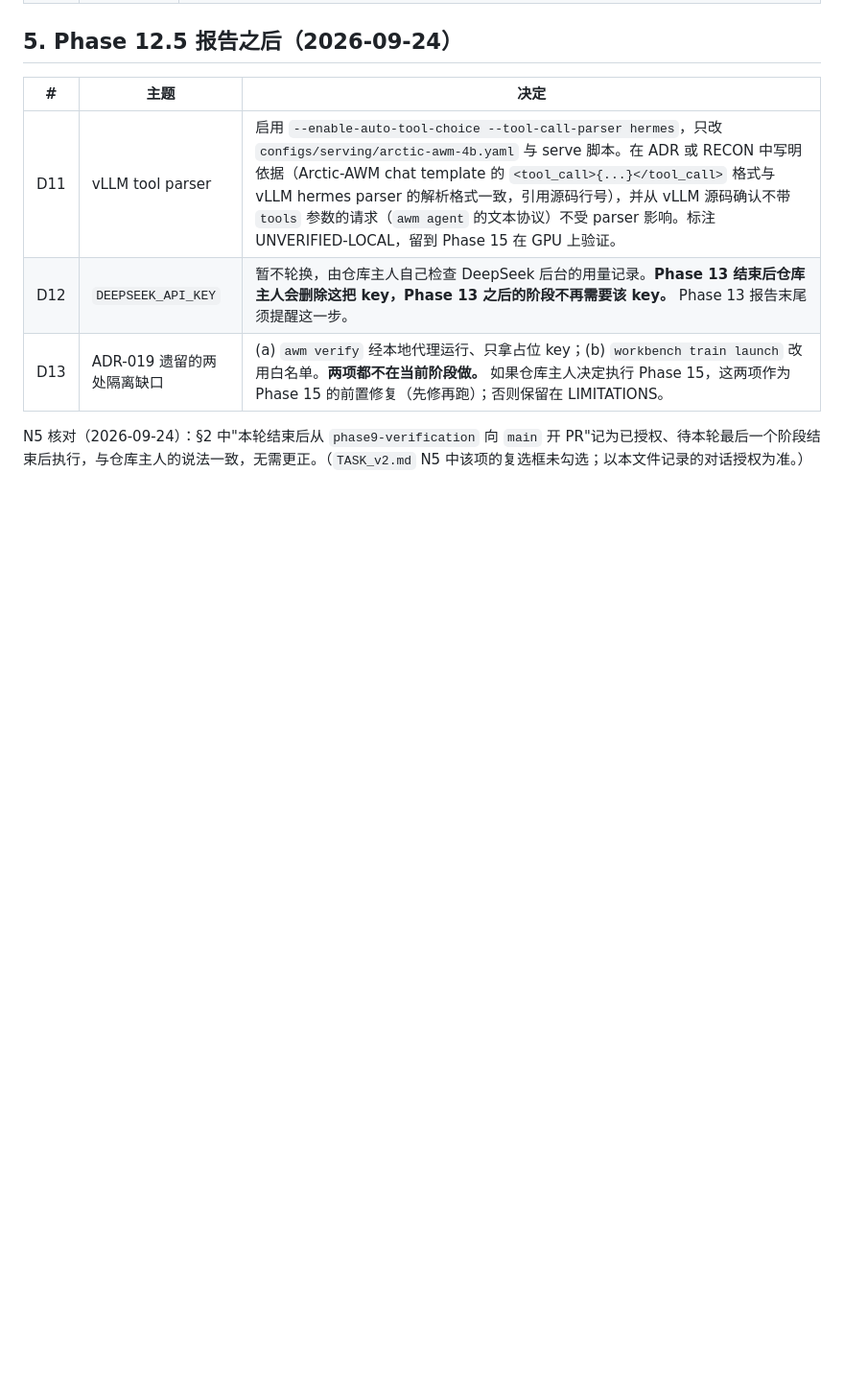
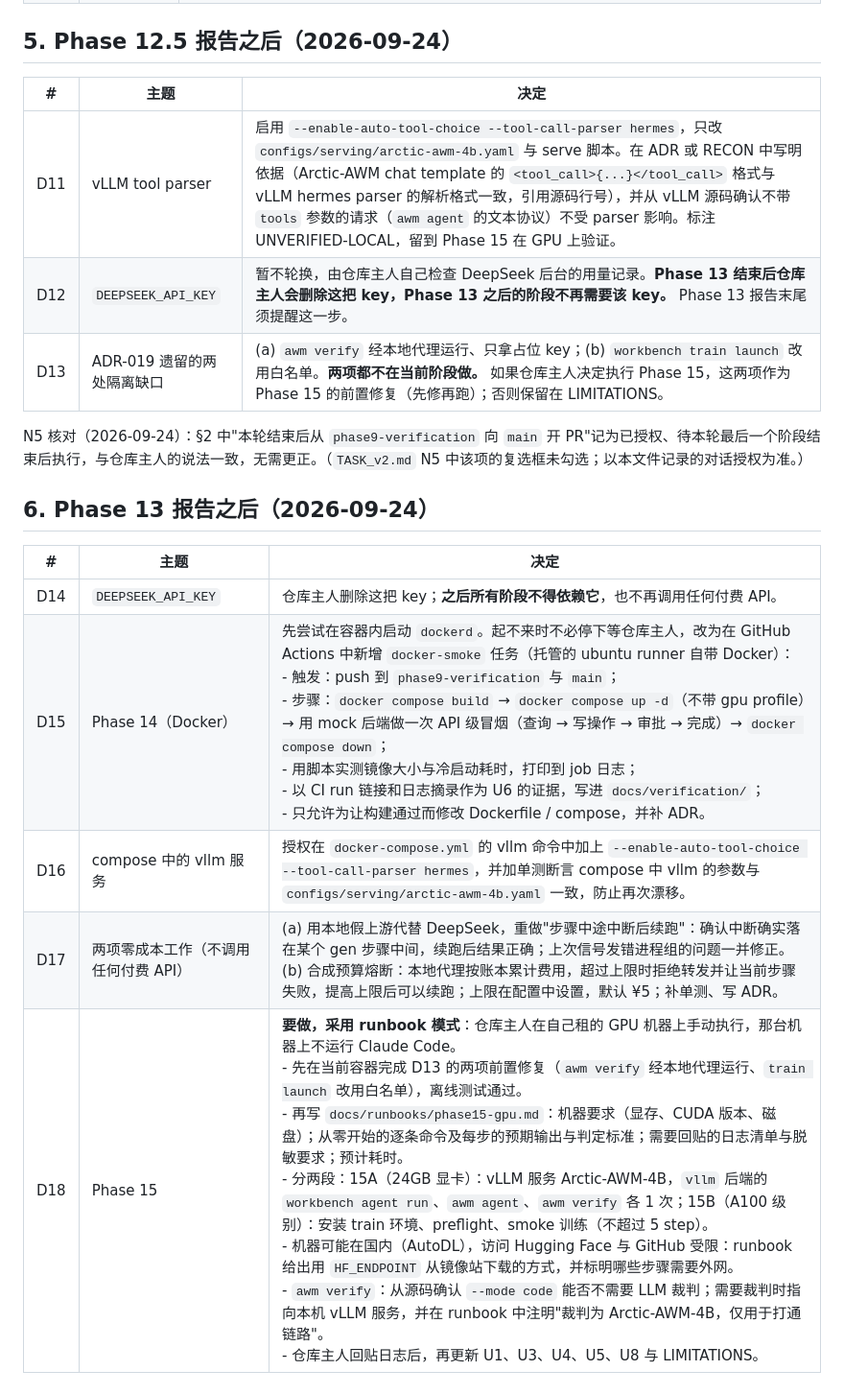
Before and after one commit to IntheFesh/Agent2, a Markdown page: docs/verification/user-decisions.md, the part around the change. Shown at 96% size. Drawn GitHub-style; blank space fills up the shorter version.

Commit message:
docs(verification): record the owner's decisions after Phase 13
- D14: DEEPSEEK_API_KEY is deleted; no later phase may depend on it
- D15: Phase 14 tries dockerd in the container and otherwise adds a
  docker-smoke job on GitHub-hosted runners, with measured image size
  and cold start as U6 evidence
- D16: sync the compose vllm command with the serving profile, guarded
  by a drift test
- D17: redo the mid-step interrupt/resume against a local fake upstream
  and add a synthesis budget stop (default CNY 5), both without paid
  API calls
- D18: Phase 15 runs as a runbook on the owner's GPU machine, after the
  two D13 fixes land here

Co-Authored-By: Claude Opus 5.5 <noreply@anthropic.com>
Claude-Session: https://claude.ai/code/session_01Dd99XYyCikKYXwXGnezbgZ

```diff
--- a/docs/verification/user-decisions.md
+++ b/docs/verification/user-decisions.md
@@ -44,3 +44,13 @@
 | D13 | ADR-019 遗留的两处隔离缺口 | (a) `awm verify` 经本地代理运行、只拿占位 key；(b) `workbench train launch` 改用白名单。**两项都不在当前阶段做。** 如果仓库主人决定执行 Phase 15，这两项作为 Phase 15 的前置修复（先修再跑）；否则保留在 LIMITATIONS。 |
 
 N5 核对（2026-09-24）：§2 中"本轮结束后从 `phase9-verification` 向 `main` 开 PR"记为已授权、待本轮最后一个阶段结束后执行，与仓库主人的说法一致，无需更正。（`TASK_v2.md` N5 中该项的复选框未勾选；以本文件记录的对话授权为准。）
+
+## 6. Phase 13 报告之后（2026-09-24）
+
+| # | 主题 | 决定 |
+|---|---|---|
+| D14 | `DEEPSEEK_API_KEY` | 仓库主人删除这把 key；**之后所有阶段不得依赖它**，也不再调用任何付费 API。 |
+| D15 | Phase 14（Docker） | 先尝试在容器内启动 `dockerd`。起不来时不必停下等仓库主人，改为在 GitHub Actions 中新增 `docker-smoke` 任务（托管的 ubuntu runner 自带 Docker）：<br>- 触发：push 到 `phase9-verification` 与 `main`；<br>- 步骤：`docker compose build` → `docker compose up -d`（不带 gpu profile）→ 用 mock 后端做一次 API 级冒烟（查询 → 写操作 → 审批 → 完成）→ `docker compose down`；<br>- 用脚本实测镜像大小与冷启动耗时，打印到 job 日志；<br>- 以 CI run 链接和日志摘录作为 U6 的证据，写进 `docs/verification/`；<br>- 只允许为让构建通过而修改 Dockerfile / compose，并补 ADR。 |
+| D16 | compose 中的 vllm 服务 | 授权在 `docker-compose.yml` 的 vllm 命令中加上 `--enable-auto-tool-choice --tool-call-parser hermes`，并加单测断言 compose 中 vllm 的参数与 `configs/serving/arctic-awm-4b.yaml` 一致，防止再次漂移。 |
+| D17 | 两项零成本工作（不调用任何付费 API） | (a) 用本地假上游代替 DeepSeek，重做"步骤中途中断后续跑"：确认中断确实落在某个 gen 步骤中间，续跑后结果正确；上次信号发错进程组的问题一并修正。<br>(b) 合成预算熔断：本地代理按账本累计费用，超过上限时拒绝转发并让当前步骤失败，提高上限后可以续跑；上限在配置中设置，默认 ¥5；补单测、写 ADR。 |
+| D18 | Phase 15 | **要做，采用 runbook 模式**：仓库主人在自己租的 GPU 机器上手动执行，那台机器上不运行 Claude Code。<br>- 先在当前容器完成 D13 的两项前置修复（`awm verify` 经本地代理运行、`train launch` 改用白名单），离线测试通过。<br>- 再写 `docs/runbooks/phase15-gpu.md`：机器要求（显存、CUDA 版本、磁盘）；从零开始的逐条命令及每步的预期输出与判定标准；需要回贴的日志清单与脱敏要求；预计耗时。<br>- 分两段：15A（24GB 显卡）：vLLM 服务 Arctic-AWM-4B，`vllm` 后端的 `workbench agent run`、`awm agent`、`awm verify` 各 1 次；15B（A100 级别）：安装 train 环境、preflight、smoke 训练（不超过 5 step）。<br>- 机器可能在国内（AutoDL），访问 Hugging Face 与 GitHub 受限：runbook 给出用 `HF_ENDPOINT` 从镜像站下载的方式，并标明哪些步骤需要外网。<br>- `awm verify`：从源码确认 `--mode code` 能否不需要 LLM 裁判；需要裁判时指向本机 vLLM 服务，并在 runbook 中注明"裁判为 Arctic-AWM-4B，仅用于打通链路"。<br>- 仓库主人回贴日志后，再更新 U1、U3、U4、U5、U8 与 LIMITATIONS。 |
```
